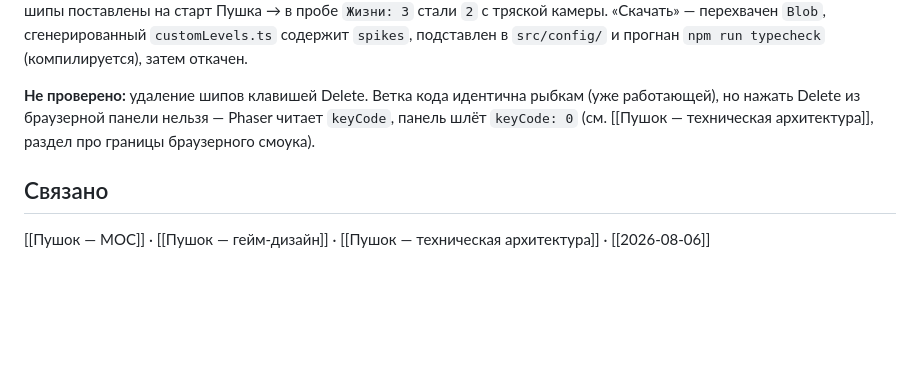
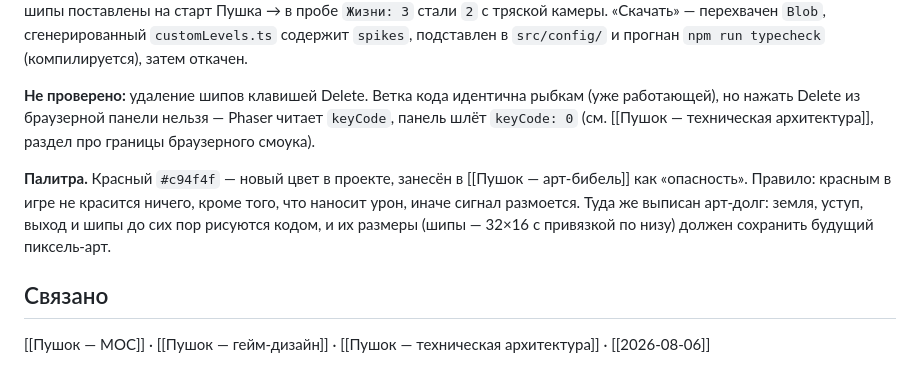
Before and after one commit to vladimirssss-git/pushok, a Markdown page: docs/05 Devlog/2026-08-07.md, the part around the change. Drawn GitHub-style; blank space fills up the shorter version.

```diff
--- a/docs/05 Devlog/2026-08-07.md
+++ b/docs/05 Devlog/2026-08-07.md
@@ -64,6 +64,13 @@ Phaser читает `keyCode`, панель шлёт `keyCode: 0` (см.
 [[Пушок — техническая архитектура]], раздел про границы браузерного
 смоука).
 
+**Палитра.** Красный `#c94f4f` — новый цвет в проекте, занесён в
+[[Пушок — арт-бибель]] как «опасность». Правило: красным в игре не
+красится ничего, кроме того, что наносит урон, иначе сигнал размоется.
+Туда же выписан арт-долг: земля, уступ, выход и шипы до сих пор
+рисуются кодом, и их размеры (шипы — 32×16 с привязкой по низу) должен
+сохранить будущий пиксель-арт.
+
 ## Связано
 
 [[Пушок — MOC]] · [[Пушок — гейм-дизайн]] · [[Пушок — техническая архитектура]] · [[2026-08-06]]
```
Also changed, not shown: docs/03 Art/Пушок — арт-бибель.md (+13 -0 lines).
